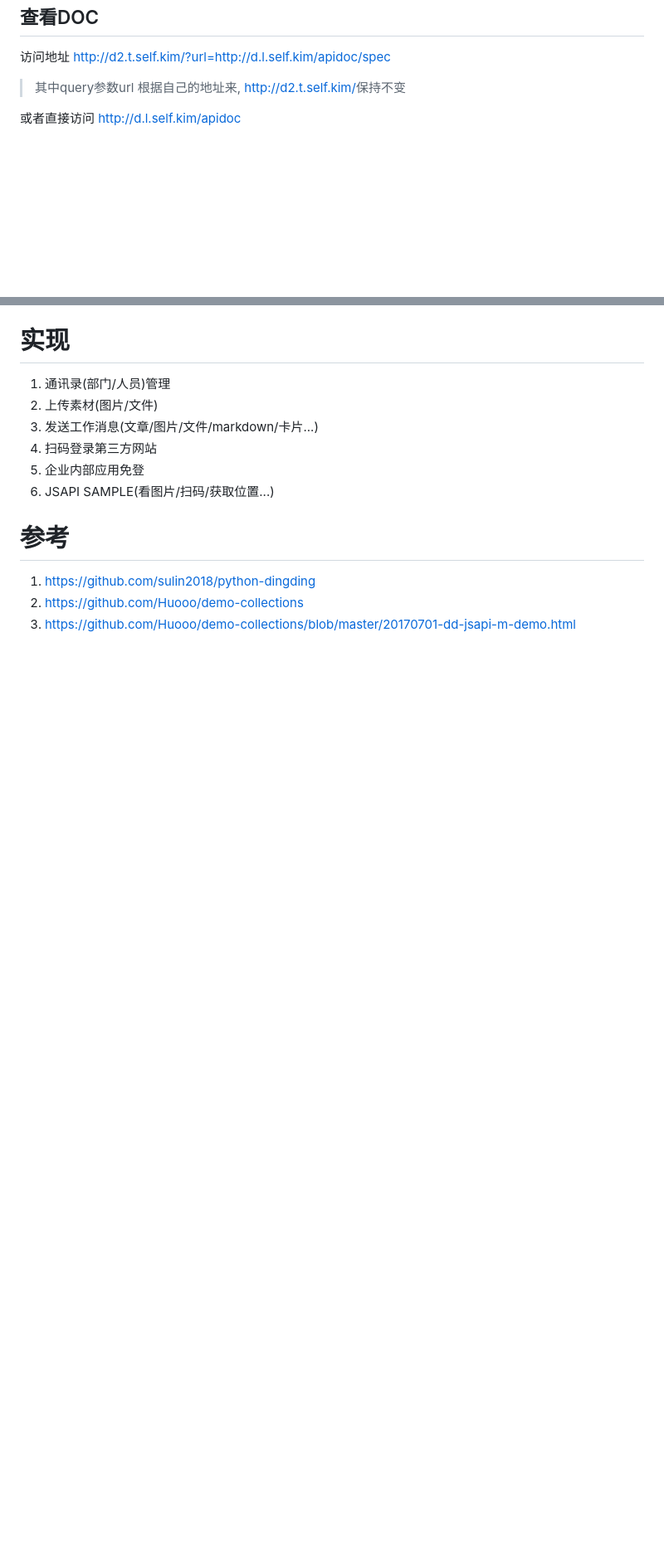
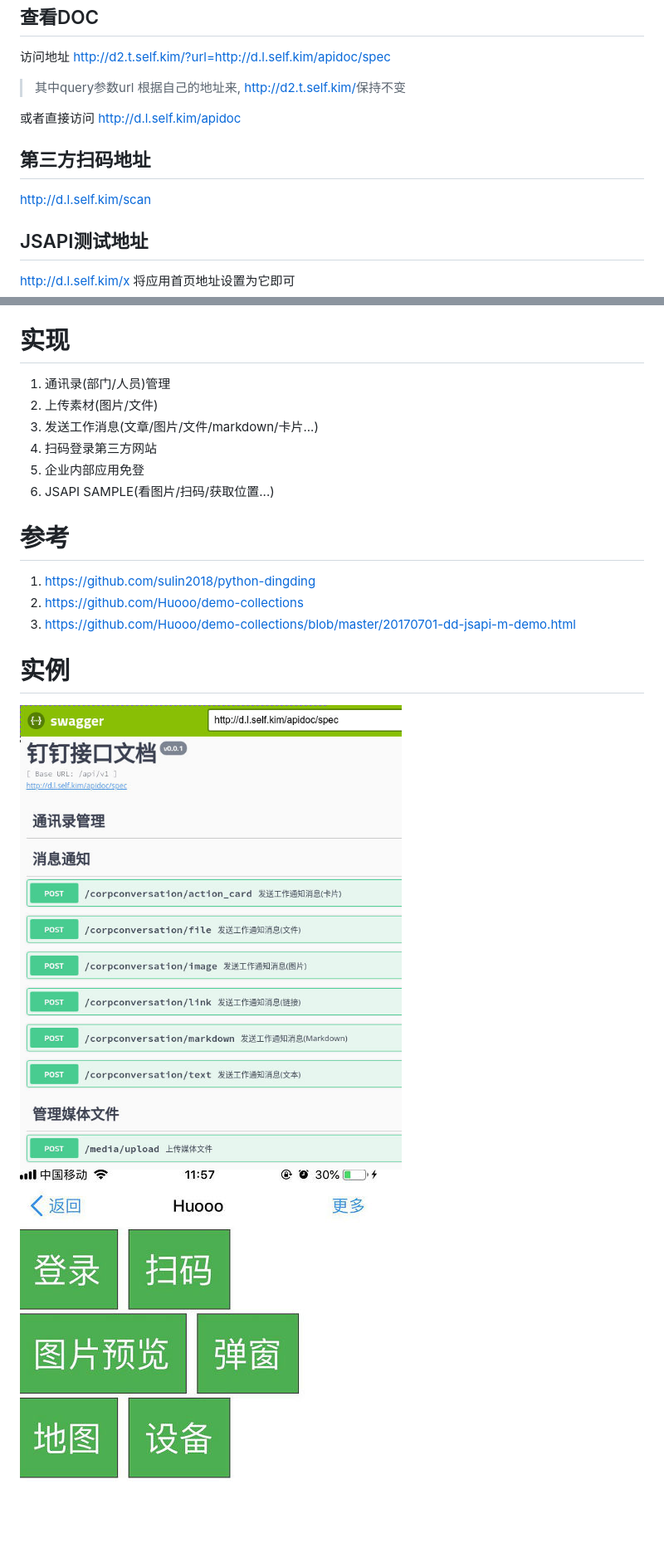
Before and after one commit to qjw/dingtalk-api-sample, a Markdown page: README.md, 2 parts joined by grey strips. Shown: that part at 83% size. GitHub-like rendering; pictures changed too: jsapi.jpg (added), swagger.jpg (added); blank space fills up the shorter version.

Commit message:
修复有安全风险的库, 补充文档

```diff
--- a/README.md
+++ b/README.md
@@ -56,6 +56,12 @@ python mani.py
 
 或者直接访问 <http://d.l.self.kim/apidoc>
 
+## 第三方扫码地址
+<http://d.l.self.kim/scan>
+
+## JSAPI测试地址
+<http://d.l.self.kim/x> 将应用首页地址设置为它即可
+
 # 实现
 1. 通讯录(部门/人员)管理
 2. 上传素材(图片/文件)
@@ -68,3 +74,7 @@ python mani.py
 1. <https://github.com/sulin2018/python-dingding>
 2. <https://github.com/Huooo/demo-collections>
 3. <https://github.com/Huooo/demo-collections/blob/master/20170701-dd-jsapi-m-demo.html>
+
+# 实例
+![Screenshot](swagger.jpg)
+![Screenshot](jsapi.jpg)
```
Also changed, not shown: 1 other file.
